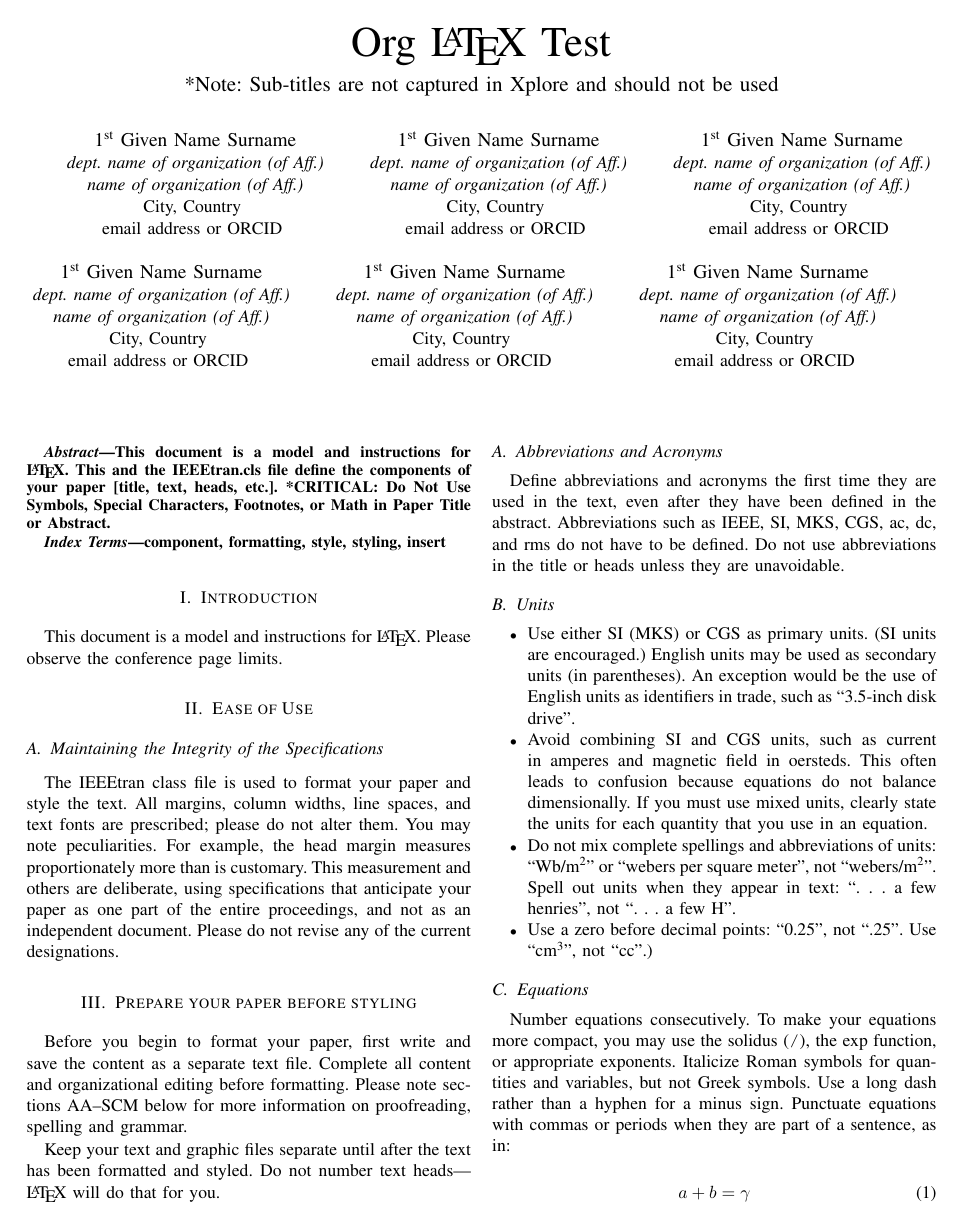
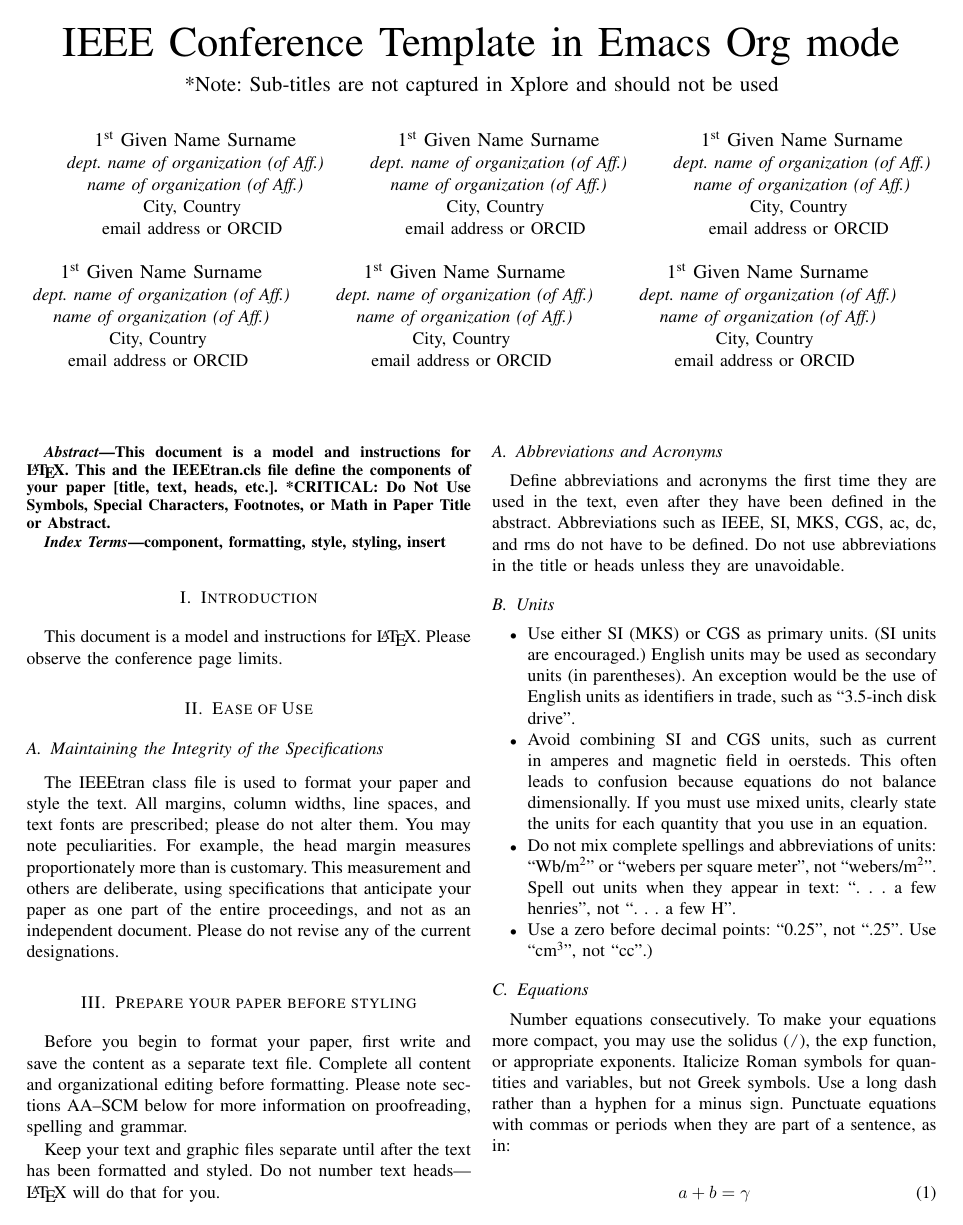
Before and after one commit to s4m13337/org-ieee, a LaTeX paper (paper.tex): page 1 of 3. The pictures show the PDF file paper.pdf that the author committed with the source.

Commit message:
Restoring original template

```diff
--- a/paper.tex
+++ b/paper.tex
@@ -12,11 +12,11 @@
 \input{def.tex}
 \input{author.tex}
 \date{}
-\title{Org \LaTeX{} Test\\\medskip
+\title{IEEE Conference Template in Emacs Org mode\\\medskip
 \large *Note: Sub-titles are not captured in Xplore and should not be used}
 \hypersetup{
  pdfauthor={},
- pdftitle={Org \LaTeX{} Test},
+ pdftitle={IEEE Conference Template in Emacs Org mode},
  pdfkeywords={},
  pdfsubject={},
  pdfcreator={Emacs 27.2 (Org mode 9.4.4)},
@@ -33,29 +33,29 @@
  \end{IEEEkeywords}
 
 \section{Introduction}
-\label{sec:orgcffa6f0}
+\label{sec:orgc200983}
 This document is a model and instructions for \LaTeX{}. Please observe the conference page limits.
 
 \section{Ease of Use}
-\label{sec:org3567c63}
+\label{sec:orgcd7145e}
 \subsection{Maintaining the Integrity of the Specifications}
-\label{sec:orgf86e499}
+\label{sec:orga9301ae}
    The IEEEtran class file is used to format your paper and style the text. All margins, column widths, line spaces, and text fonts are prescribed; please do not alter them. You may note peculiarities. For example, the head margin
 measures proportionately more than is customary. This measurement and others are deliberate, using specifications that anticipate your paper as one part of the entire proceedings, and not as an independent document. Please do not revise any of the current designations.
 
 \section{Prepare your paper before styling}
-\label{sec:org186c4c4}
-Before you begin to format your paper, first write and save the content as a separate text file. Complete all content and organizational editing before formatting. Please note sections \hyperref[sec:org78c92c2]{AA}--\hyperref[sec:org8ba0765]{SCM} below for more information on proofreading, spelling and grammar.
+\label{sec:org3d100ac}
+Before you begin to format your paper, first write and save the content as a separate text file. Complete all content and organizational editing before formatting. Please note sections \hyperref[sec:org15269bc]{AA}--\hyperref[sec:org320f6bb]{SCM} below for more information on proofreading, spelling and grammar.
 
 Keep your text and graphic files separate until after the text has been formatted and styled. Do not number text heads---\LaTeX{} will do that for you.
 
 \subsection{Abbreviations and Acronyms}
-\label{sec:org78c92c2}
+\label{sec:org15269bc}
    Define abbreviations and acronyms the first time they are used in the text, even after they have been defined in the abstract. Abbreviations such as IEEE, SI, MKS, CGS, ac, dc, and rms do not have to be defined. Do not use
 abbreviations in the title or heads unless they are unavoidable.
 
 \subsection{Units}
-\label{sec:orgcb2c6db}
+\label{sec:org4d40d22}
 \begin{itemize}
 \item Use either SI (MKS) or CGS as primary units. (SI units are encouraged.) English units may be used as secondary units (in parentheses). An exception would be the use of English units as identifiers in trade, such as ``3.5-inch disk drive''.
 \item Avoid combining SI and CGS units, such as current in amperes and magnetic field in oersteds. This often leads to confusion because equations do not balance dimensionally. If you must use mixed units, clearly state the units for each quantity that you use in an equation.
@@ -64,7 +64,7 @@
 \end{itemize}
 
 \subsection{Equations}
-\label{sec:org237f87f}
+\label{sec:org87ab63e}
    Number equations consecutively. To make your equations more compact, you may use the solidus (\texttt{/}), the exp function, or
 appropriate exponents. Italicize Roman symbols for quantities and variables, but not Greek symbols. Use a long dash rather than a hyphen for a minus sign. Punctuate equations with commas or periods when they are part of a
 sentence, as in:
@@ -76,7 +76,7 @@
 Be sure that the symbols in your equation have been defined before or immediately following the equation. Use ``\eqref{eq}'', not ``Eq.\textasciitilde{}\eqref{eq}'' or ``equation \eqref{eq}'', except at the beginning of a sentence: ``Equation \eqref{eq} is . . .''
 
 \subsection{\LaTeX{}-Specific Advice}
-\label{sec:org8768d15}
+\label{sec:orga69c862}
 Please use ``soft'' (e.g., \verb|\eqref{Eq}|) cross references instead of ``hard'' references (e.g., \verb|(1)|). That will make it possible to combine sections, add equations, or change the order of figures or citations without having to go through the file line by line.
 
 Please don't use the \verb|\{eqnarray\}| equation environment. Use \verb|\{align\}| or \verb|\{IEEEeqnarray\}| instead. The \verb|\{eqnarray\}| environment leaves unsightly spaces around relation symbols.
@@ -92,7 +92,7 @@
 Do not use \verb|\nonumber| inside the \verb|\{array\}| environment. It will not stop equation numbers inside \verb|\{array\}| (there won't be any anyway) and it might stop a wanted equation number in the surrounding equation.
 
 \subsection{Some Common Mistakes}
-\label{sec:org8ba0765}
+\label{sec:org320f6bb}
 \begin{itemize}
 \item The word ``data'' is plural, not singular.
 \item The subscript for the permeability of vacuum \(\mu_{0}\), and other common scientific constants, is zero with subscript formatting, not a lowercase letter ``o''.
@@ -108,12 +108,12 @@
 \end{itemize}
 
 \subsection{Authors and Affiliations}
-\label{sec:orgf350ea0}
+\label{sec:orgd8129f9}
    \textbf{\textbf{The class file is designed for, but not limited to, six authors.}} A minimum of one author is required for all conference articles. Author names should be listed starting from left to right and then moving down to the
 next line. This is the author sequence that will be used in future citations and by indexing services. Names should not be listed in columns nor group by affiliation. Please keep your affiliations as succinct as possible (for example, do not differentiate among departments of the same organization).
 
 \subsection{Identify the Headings}
-\label{sec:org6329478}
+\label{sec:orgbc635ef}
 Headings, or heads, are organizational devices that guide the reader through your paper. There are two types: component heads and text heads.
 
 Component heads identify the different components of your paper and are not topically subordinate to each other. Examples include Acknowledgments and References and, for these, the correct style to use is ``Heading 5''. Use
@@ -122,7 +122,7 @@
 Text heads organize the topics on a relational, hierarchical basis. For example, the paper title is the primary text head because all subsequent material relates and elaborates on this one topic. If there are two or more sub-topics, the next level head (uppercase Roman numerals) should be used and, conversely, if there are not at least two sub-topics, then no subheads should be introduced.
 
 \subsection{Figures and Tables}
-\label{sec:org90c61d4}
+\label{sec:org00e4021}
    \paragraph{Positioning Figures and Tables} Place figures and tables at the top and
 bottom of columns. Avoid placing them in the middle of columns. Large figures and tables may span across both columns. Figure captions should be below the figures; table heads should appear above the tables. Insert figures and tables after they are cited in the text. Use the abbreviation ``Fig.\textasciitilde{}\ref{fig}'', even at the beginning of a sentence.
 
@@ -152,12 +152,12 @@
 Figure Labels: Use 8 point Times New Roman for Figure labels. Use words rather than symbols or abbreviations when writing Figure axis labels to avoid confusing the reader. As an example, write the quantity ``Magnetization'', or ``Magnetization, M'', not just ``M''. If including units in the label, present them within parentheses. Do not label axes only with units. In the example, write ``Magnetization (A/m)'' or ``Magnetization \{A[m(1)]\}'', not just ``A/m''. Do not label axes with a ratio of quantities and units. For example, write ``Temperature (K)'', not ``Temperature/K''.
 
 \section*{Acknowledgment}
-\label{sec:orgbe4a85b}
+\label{sec:orgd88a2d6}
   The preferred spelling of the word ``acknowledgment'' in America is without an ``e'' after the ``g''. Avoid the stilted expression ``one of us (R. B. G.) thanks \(\ldots\)''. Instead, try ``R. B. G. thanks\(\ldots\)''. Put sponsor
 acknowledgments in the unnumbered footnote on the first page.
 
 \section*{References}
-\label{sec:orgf3e3c50}
+\label{sec:org6341485}
   Please number citations consecutively within brackets \cite{huang21_fusion_algor_visib_infrar_image}  The sentence punctuation follows the bracket \cite{jacobs63_fine_partic_thin_films_exchan}. Refer simply to the reference number, as in \cite{maxwellil_magnet_probl}---do not use ``Ref. \cite{muller55_certain_infin_integ_invol_bessel_funct}'' or ``reference \cite{maxwellil_magnet_probl}'' except at
 the beginning of a sentence: ``Reference \cite{b3} was the first \(\ldots\)''
 
```
Also changed, not shown: arnova.bib (deleted, +0 -1 lines), images/1.png (deleted), images/2.png (deleted), images/3.png (deleted), paper.pdf, paper.tex (2 more changed lines), 3 other files.
